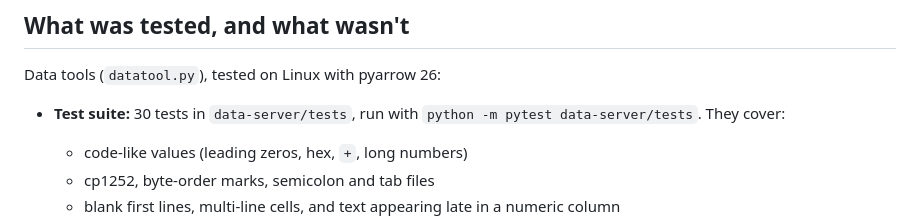
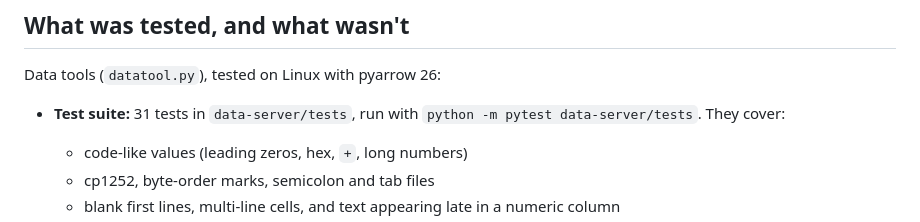
Before and after one commit to Kcato1/CatoRepository, a Markdown page: DATA-SERVER.md, the part around the change. Rendered like a GitHub page.

Commit message:
DATA-SERVER.md: correct the test count to 31
Co-Authored-By: Claude Opus 5.5 <noreply@anthropic.com>
Claude-Session: https://claude.ai/code/session_018Aws6pmqWNdVPZnaqN11Nb

```diff
--- a/DATA-SERVER.md
+++ b/DATA-SERVER.md
@@ -155,7 +155,7 @@ To change the Caddy config, edit `data-server/Caddyfile.template` in this repo a
 ## What was tested, and what wasn't
 
 Data tools (`datatool.py`), tested on Linux with pyarrow 26:
-- **Test suite:** 30 tests in `data-server/tests`, run with `python -m pytest data-server/tests`. They cover:
+- **Test suite:** 31 tests in `data-server/tests`, run with `python -m pytest data-server/tests`. They cover:
   - code-like values (leading zeros, hex, `+`, long numbers)
   - cp1252, byte-order marks, semicolon and tab files
   - blank first lines, multi-line cells, and text appearing late in a numeric column
```
